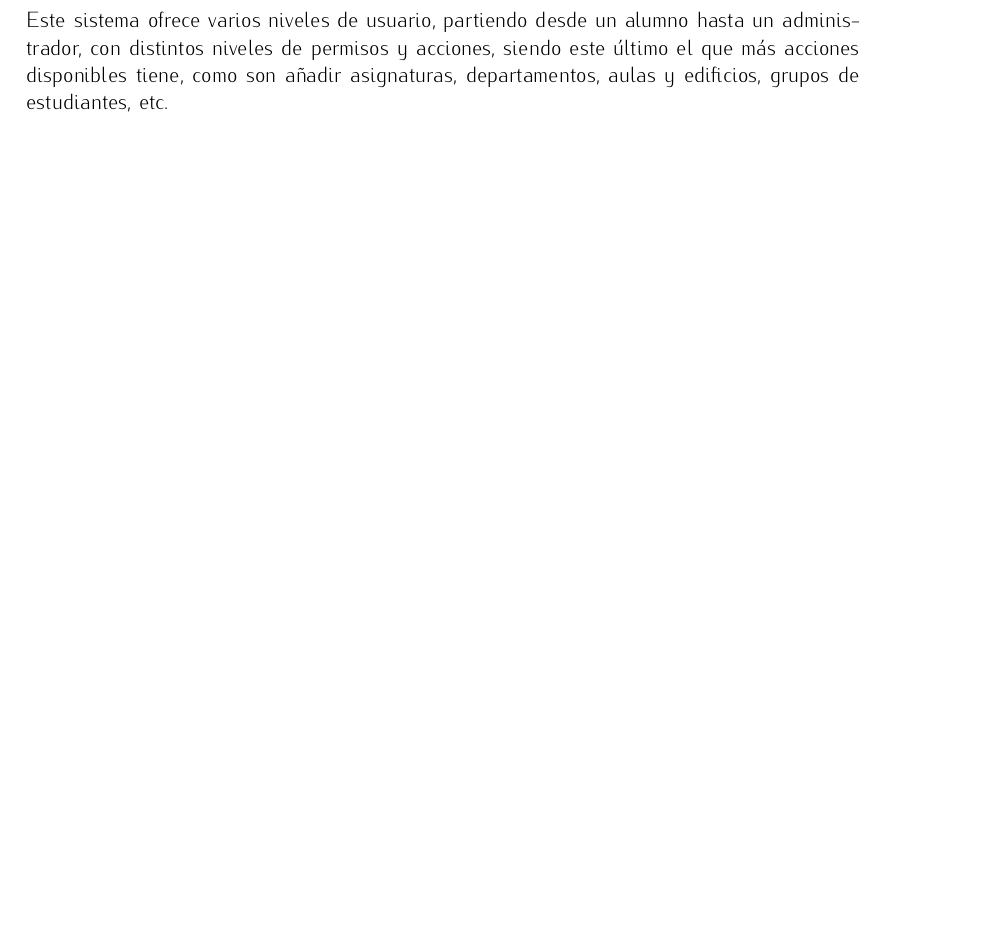
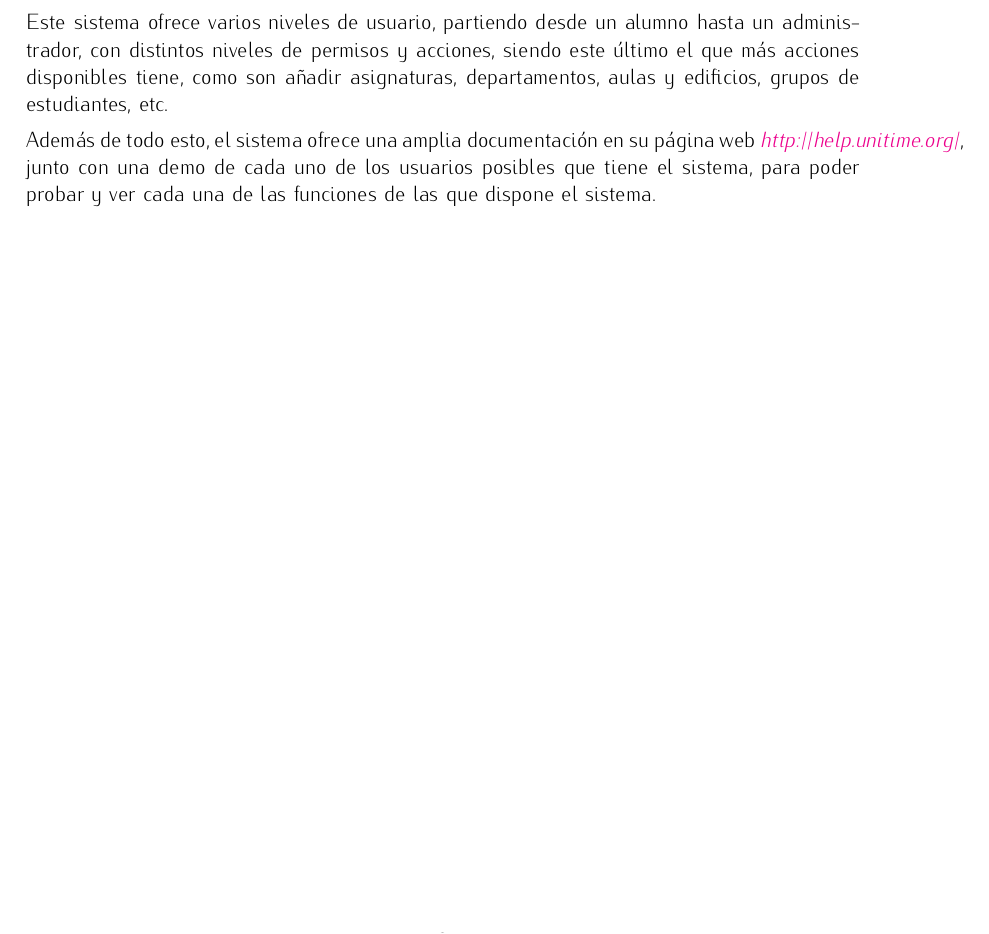
Before and after one commit to BraulioV/TFG, a LaTeX thesis (titulo.tex, which reads libres.tex): part of page 9 of 11, cut so that both start at the same text, the shorter picture padded with empty space. Compiled offline with pdfLaTeX.

Commit message:
Update libres.tex

```diff
--- a/libres.tex
+++ b/libres.tex
@@ -92,3 +92,5 @@ A continuación, se ejecuta el algoritmo genético. La variante \texttt{labGa} c
 Este sistema, disponible en \cite{unitime}, está desarrollado en Java, y ofrece una interfaz web simple y con facilidad para moverse entre las opciones.
 
 Este sistema ofrece varios niveles de usuario, partiendo desde un alumno hasta un administrador, con distintos niveles de permisos y acciones, siendo este último el que más acciones disponibles tiene, como son añadir asignaturas, departamentos, aulas y edificios, grupos de estudiantes, etc.
+
+Además de todo esto, el sistema ofrece una amplia documentación en su página web \href{http://help.unitime.org/}{\textit{http://help.unitime.org/}}, junto con una demo de cada uno de los usuarios posibles que tiene el sistema, para poder probar y ver cada una de las funciones de las que dispone el sistema.
```
